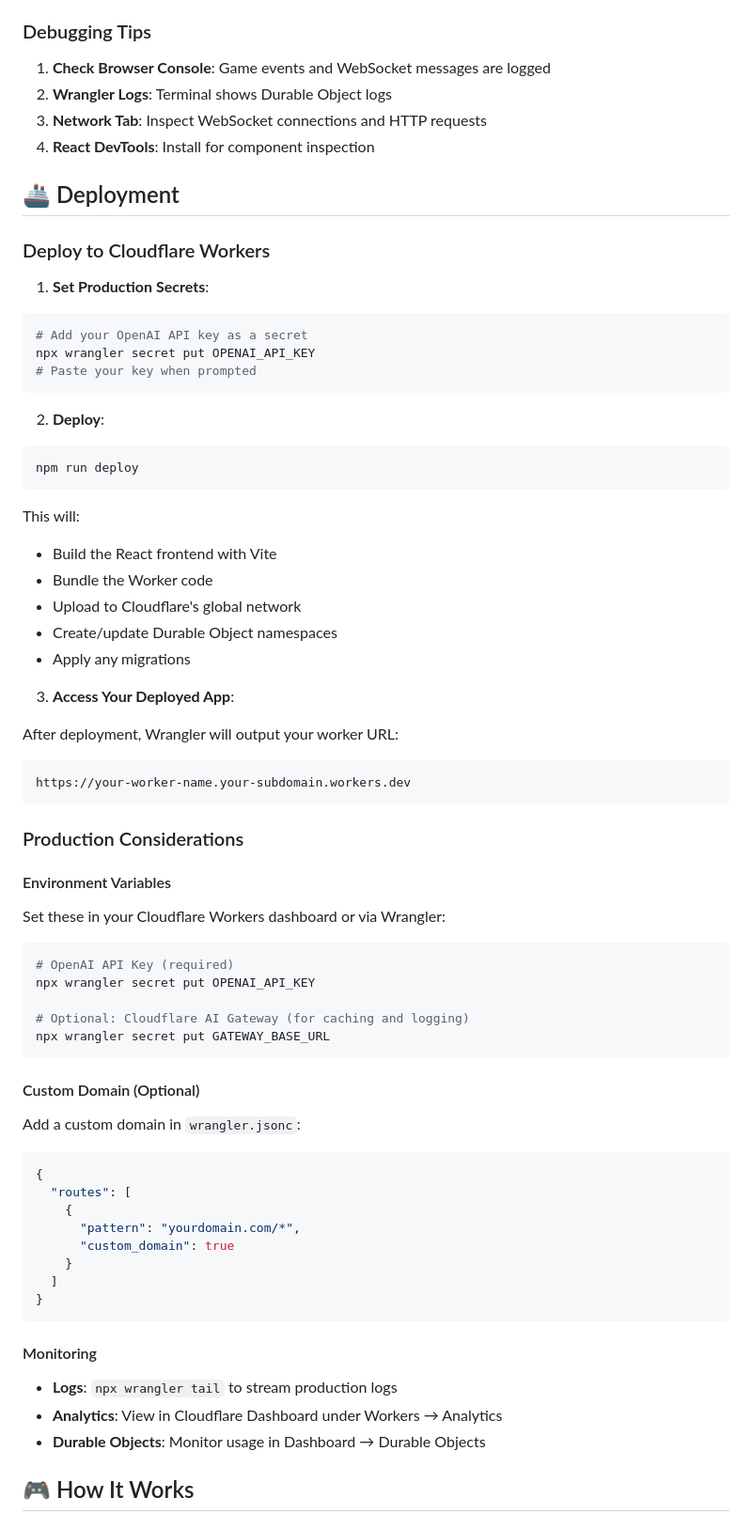
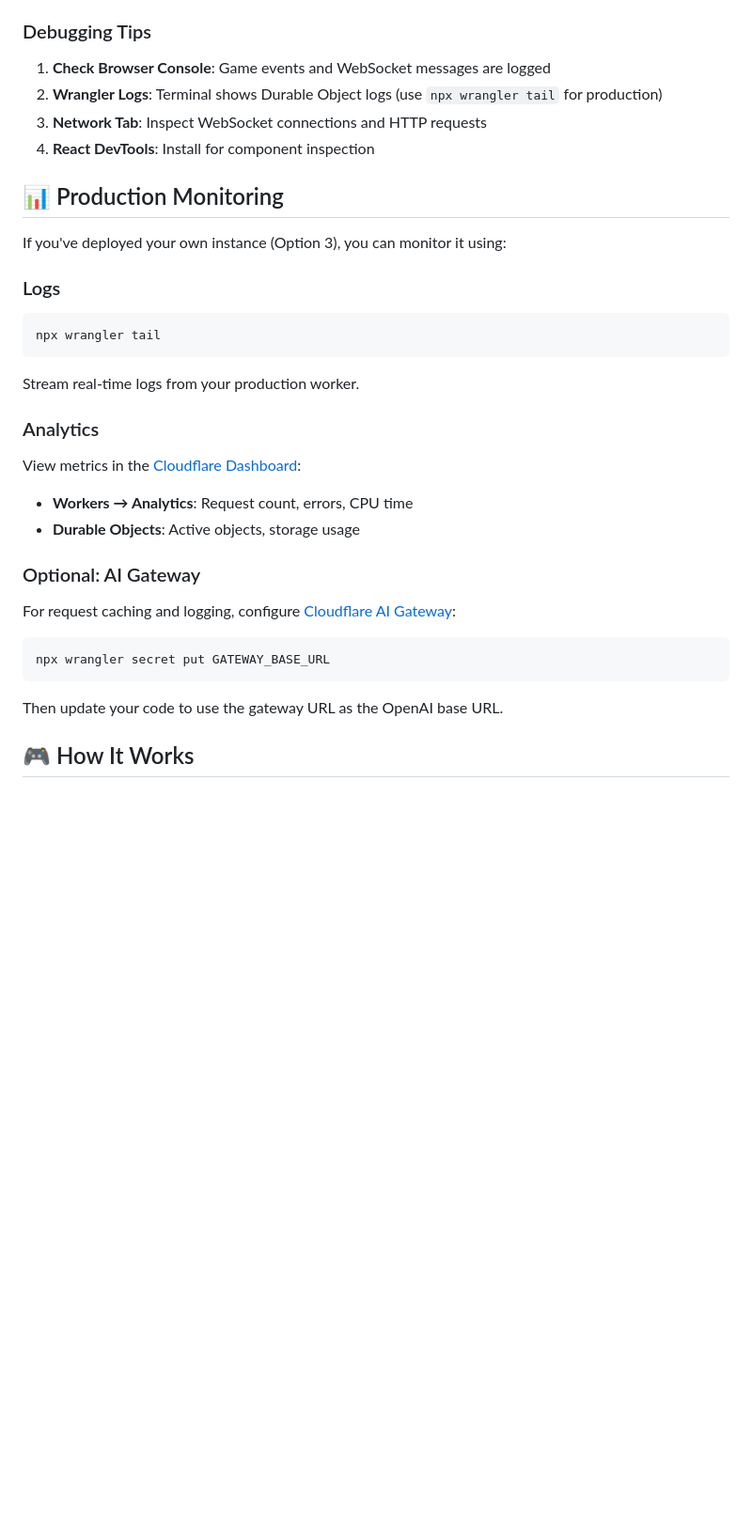
Before and after one commit to JonasBaeumer/cf_ai_project, a Markdown page: README.md, the part around the change printed below. Shown: that part at 94% size. GitHub-like rendering; blank space fills up the shorter version.

````diff
--- a/README.md
+++ b/README.md
@@ -376,78 +424,34 @@ npm run format
 ### Debugging Tips
 
 1. **Check Browser Console**: Game events and WebSocket messages are logged
-2. **Wrangler Logs**: Terminal shows Durable Object logs
+2. **Wrangler Logs**: Terminal shows Durable Object logs (use `npx wrangler tail` for production)
 3. **Network Tab**: Inspect WebSocket connections and HTTP requests
 4. **React DevTools**: Install for component inspection
 
-## 🚢 Deployment
+## 📊 Production Monitoring
 
-### Deploy to Cloudflare Workers
+If you've deployed your own instance (Option 3), you can monitor it using:
 
-1. **Set Production Secrets**:
+### Logs
+```bash
+npx wrangler tail
+```
+Stream real-time logs from your production worker.
+
+### Analytics
+View metrics in the [Cloudflare Dashboard](https://dash.cloudflare.com):
+- **Workers → Analytics**: Request count, errors, CPU time
+- **Durable Objects**: Active objects, storage usage
+
+### Optional: AI Gateway
+
+For request caching and logging, configure [Cloudflare AI Gateway](https://developers.cloudflare.com/ai-gateway/):
 
 ```bash
-# Add your OpenAI API key as a secret
-npx wrangler secret put OPENAI_API_KEY
-# Paste your key when prompted
-```
-
-2. **Deploy**:
-
-```bash
-npm run deploy
-```
-
-This will:
-
-- Build the React frontend with Vite
-- Bundle the Worker code
-- Upload to Cloudflare's global network
-- Create/update Durable Object namespaces
-- Apply any migrations
-
-3. **Access Your Deployed App**:
-
-After deployment, Wrangler will output your worker URL:
-
-```
-https://your-worker-name.your-subdomain.workers.dev
-```
-
-### Production Considerations
-
-#### Environment Variables
-
-Set these in your Cloudflare Workers dashboard or via Wrangler:
-
-```bash
-# OpenAI API Key (required)
-npx wrangler secret put OPENAI_API_KEY
-
-# Optional: Cloudflare AI Gateway (for caching and logging)
 npx wrangler secret put GATEWAY_BASE_URL
 ```
 
-#### Custom Domain (Optional)
-
-Add a custom domain in `wrangler.jsonc`:
-
-```jsonc
-{
-  "routes": [
-    {
-      "pattern": "yourdomain.com/*",
-      "custom_domain": true
-    }
-  ]
-}
-```
-
-#### Monitoring
-
-- **Logs**: `npx wrangler tail` to stream production logs
-- **Analytics**: View in Cloudflare Dashboard under Workers → Analytics
-- **Durable Objects**: Monitor usage in Dashboard → Durable Objects
+Then update your code to use the gateway URL as the OpenAI base URL.
 
 ## 🎮 How It Works
 
````
Also changed, not shown: other parts of README.md (+144 -96 lines).
